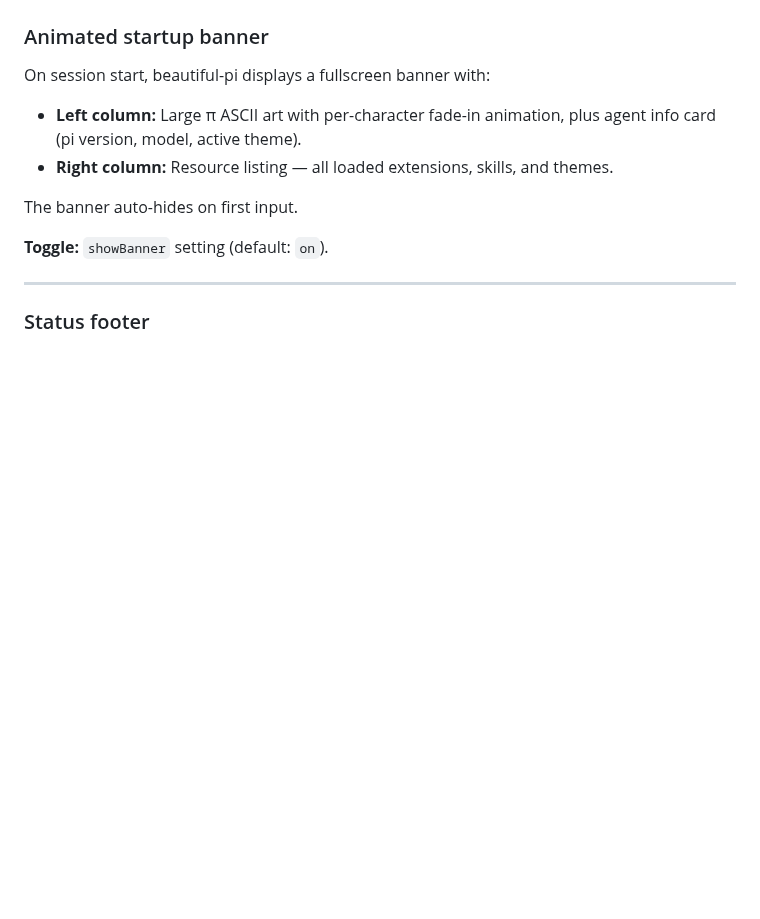
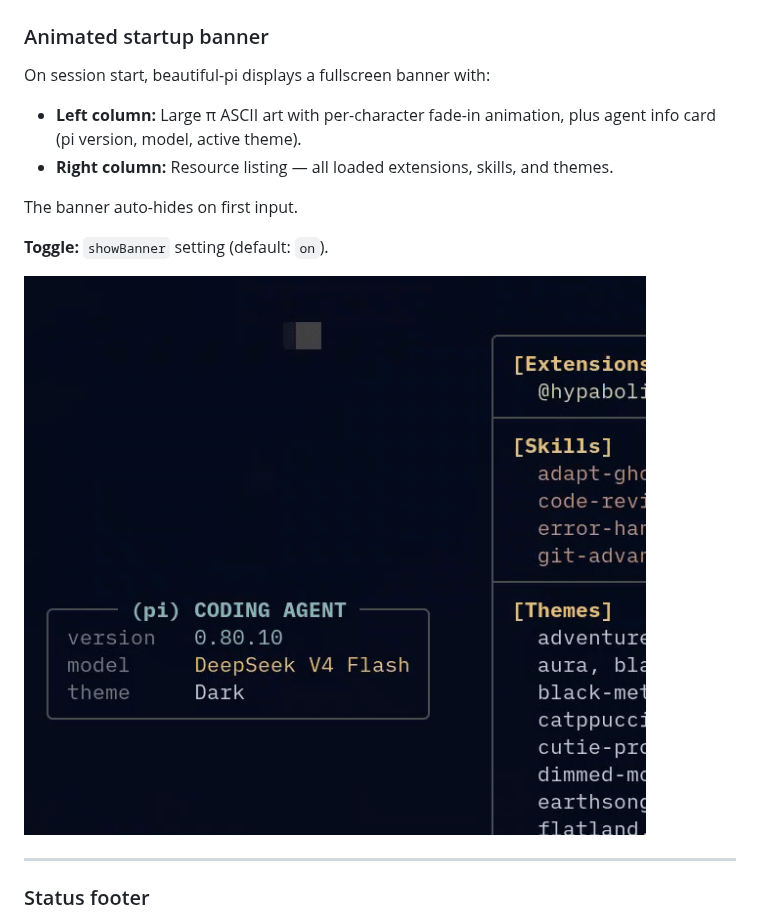
Before and after one commit to danielmrdev/beautiful-pi, a Markdown page: README.md, the part around the change. Drawn GitHub-style; pictures changed too: assets/banner-animation.gif (added); blank space fills up the shorter version.

Commit message:
docs: add banner animation GIF to README

```diff
--- a/README.md
+++ b/README.md
@@ -88,6 +88,8 @@ On session start, beautiful-pi displays a fullscreen banner with:
 The banner auto-hides on first input.
 
 **Toggle:** `showBanner` setting (default: `on`).
+
+![banner-animation](./assets/banner-animation.gif)
 
 ---
 
```
